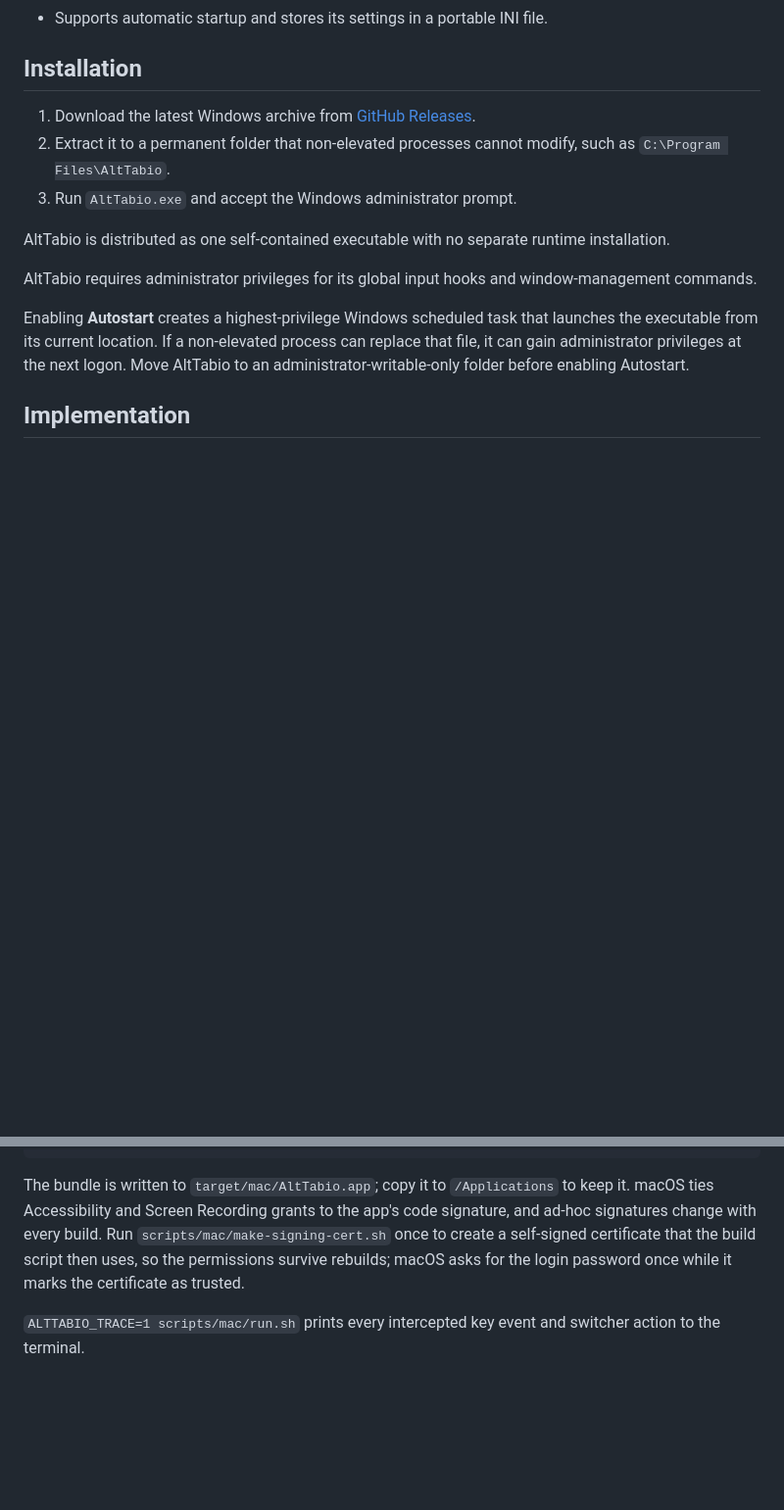
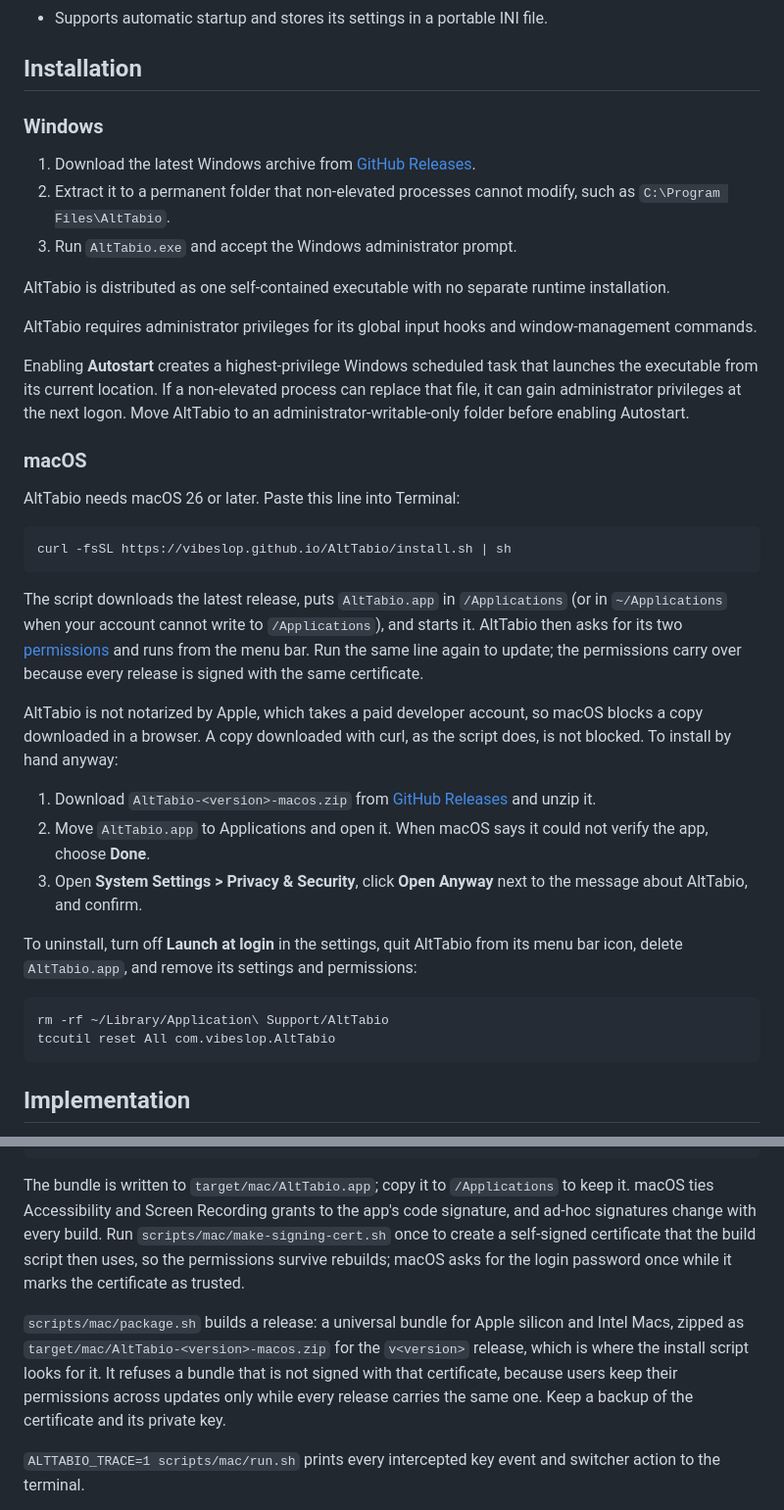
Before and after one commit to vibeslop/AltTabio, a Markdown page: README.md, 2 parts joined by grey strips. Shown at 98% size. Rendered like a GitHub page; blank space fills up the shorter version.

Commit message:
README: explain the macOS installation and release packaging
The installation steps covered Windows only, and the macOS section
described building from source as the only way to get the app.

````diff
--- a/README.md
+++ b/README.md
@@ -23,6 +23,8 @@ AltTabio is an independent project and is not affiliated with Alt+Tab Terminator
 
 ## Installation
 
+### Windows
+
 1. Download the latest Windows archive from [GitHub Releases](https://github.com/vibeslop/AltTabio/releases).
 2. Extract it to a permanent folder that non-elevated processes cannot modify, such as `C:\Program Files\AltTabio`.
 3. Run `AltTabio.exe` and accept the Windows administrator prompt.
@@ -32,6 +34,29 @@ AltTabio is distributed as one self-contained executable with no separate runtim
 AltTabio requires administrator privileges for its global input hooks and window-management commands.
 
 Enabling **Autostart** creates a highest-privilege Windows scheduled task that launches the executable from its current location. If a non-elevated process can replace that file, it can gain administrator privileges at the next logon. Move AltTabio to an administrator-writable-only folder before enabling Autostart.
+
+### macOS
+
+AltTabio needs macOS 26 or later. Paste this line into Terminal:
+
+```sh
+curl -fsSL https://vibeslop.github.io/AltTabio/install.sh | sh
+```
+
+The script downloads the latest release, puts `AltTabio.app` in `/Applications` (or in `~/Applications` when your account cannot write to `/Applications`), and starts it. AltTabio then asks for its two [permissions](#permissions) and runs from the menu bar. Run the same line again to update; the permissions carry over because every release is signed with the same certificate.
+
+AltTabio is not notarized by Apple, which takes a paid developer account, so macOS blocks a copy downloaded in a browser. A copy downloaded with curl, as the script does, is not blocked. To install by hand anyway:
+
+1. Download `AltTabio-<version>-macos.zip` from [GitHub Releases](https://github.com/vibeslop/AltTabio/releases) and unzip it.
+2. Move `AltTabio.app` to Applications and open it. When macOS says it could not verify the app, choose **Done**.
+3. Open **System Settings > Privacy & Security**, click **Open Anyway** next to the message about AltTabio, and confirm.
+
+To uninstall, turn off **Launch at login** in the settings, quit AltTabio from its menu bar icon, delete `AltTabio.app`, and remove its settings and permissions:
+
+```sh
+rm -rf ~/Library/Application\ Support/AltTabio
+tccutil reset All com.vibeslop.AltTabio
+```
 
 ## Implementation
 
@@ -116,6 +141,8 @@ scripts/mac/build-app.sh           # only build the bundle
 
 The bundle is written to `target/mac/AltTabio.app`; copy it to `/Applications` to keep it. macOS ties Accessibility and Screen Recording grants to the app's code signature, and ad-hoc signatures change with every build. Run `scripts/mac/make-signing-cert.sh` once to create a self-signed certificate that the build script then uses, so the permissions survive rebuilds; macOS asks for the login password once while it marks the certificate as trusted.
 
+`scripts/mac/package.sh` builds a release: a universal bundle for Apple silicon and Intel Macs, zipped as `target/mac/AltTabio-<version>-macos.zip` for the `v<version>` release, which is where the install script looks for it. It refuses a bundle that is not signed with that certificate, because users keep their permissions across updates only while every release carries the same one. Keep a backup of the certificate and its private key.
+
 `ALTTABIO_TRACE=1 scripts/mac/run.sh` prints every intercepted key event and switcher action to the terminal.
 
 Settings live in `~/Library/Application Support/AltTabio/AltTabio.ini`, or in an `AltTabio.ini` next to the executable if one exists there. The file uses the same keys as the Windows build; `ReplaceAltTab` maps to Cmd+Tab and `ReplaceWinTab` to Option+Tab.
````
